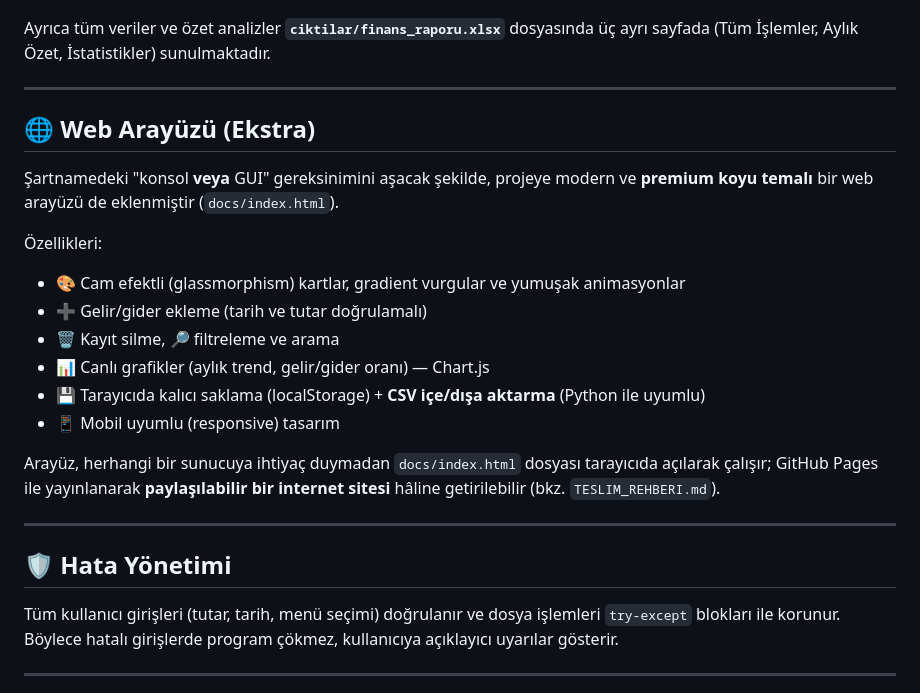
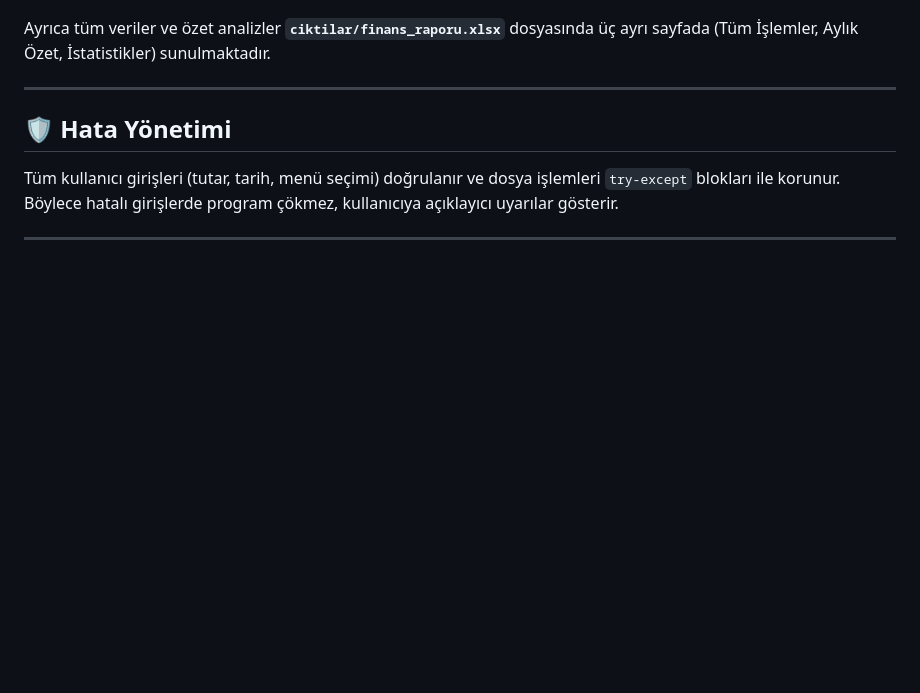
Before and after one commit to muhiddintalha/Kisisel-Finans-ve-Harcama-Takip-Sistemi, a Markdown page: README.md, the part around the change. GitHub-like rendering; blank space fills up the shorter version.

Commit message:
README düzeltme

```diff
--- a/README.md
+++ b/README.md
@@ -273,24 +273,6 @@ Ayrıca tüm veriler ve özet analizler **`ciktilar/finans_raporu.xlsx`** dosyas
 
 ---
 
-## 🌐 Web Arayüzü (Ekstra)
-
-Şartnamedeki "konsol **veya** GUI" gereksinimini aşacak şekilde, projeye modern ve
-**premium koyu temalı** bir web arayüzü de eklenmiştir (`docs/index.html`).
-
-Özellikleri:
-- 🎨 Cam efektli (glassmorphism) kartlar, gradient vurgular ve yumuşak animasyonlar
-- ➕ Gelir/gider ekleme (tarih ve tutar doğrulamalı)
-- 🗑️ Kayıt silme, 🔎 filtreleme ve arama
-- 📊 Canlı grafikler (aylık trend, gelir/gider oranı) — Chart.js
-- 💾 Tarayıcıda kalıcı saklama (localStorage) + **CSV içe/dışa aktarma** (Python ile uyumlu)
-- 📱 Mobil uyumlu (responsive) tasarım
-
-Arayüz, herhangi bir sunucuya ihtiyaç duymadan `docs/index.html` dosyası
-tarayıcıda açılarak çalışır; GitHub Pages ile yayınlanarak **paylaşılabilir bir
-internet sitesi** hâline getirilebilir (bkz. `TESLIM_REHBERI.md`).
-
----
 
 ## 🛡️ Hata Yönetimi
 
```
